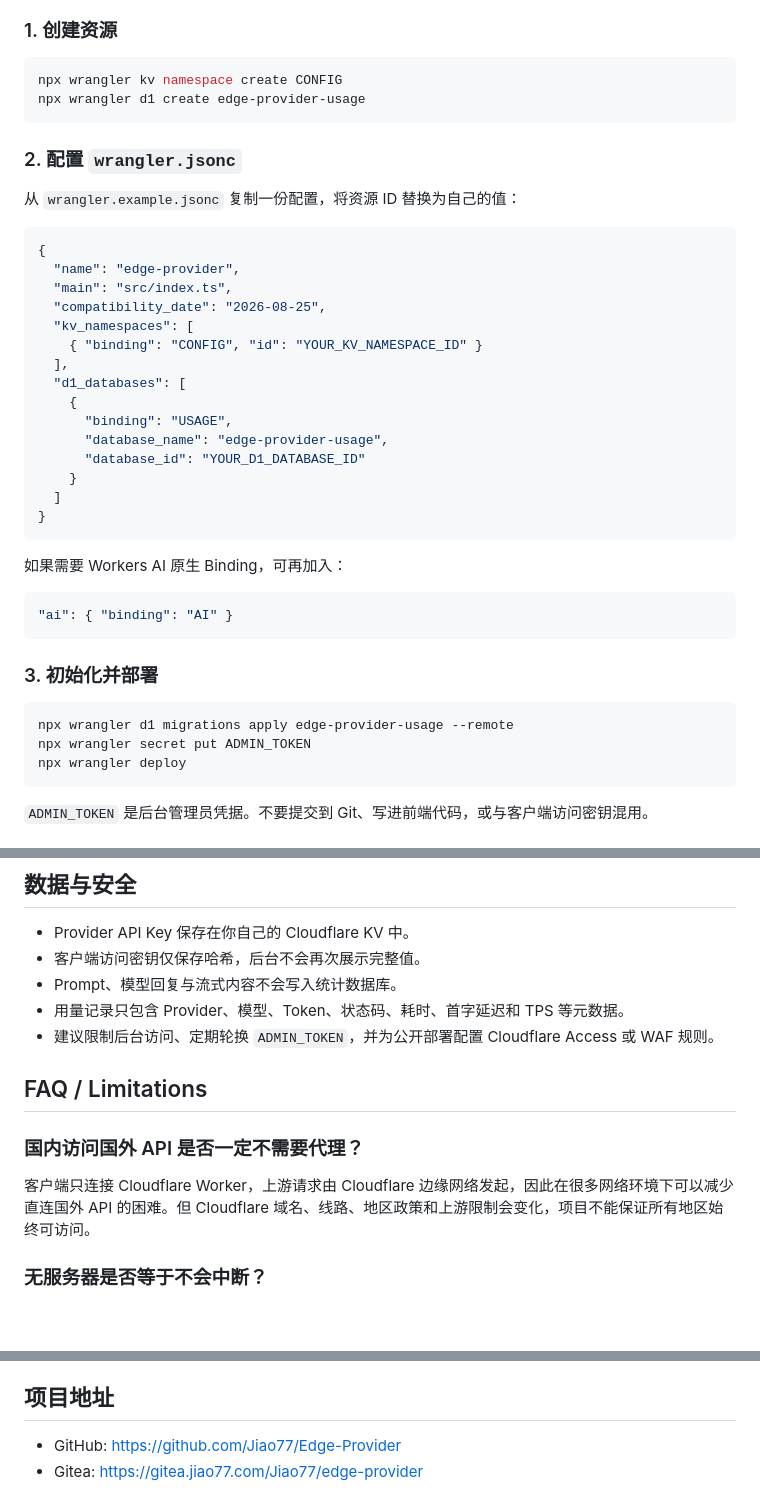
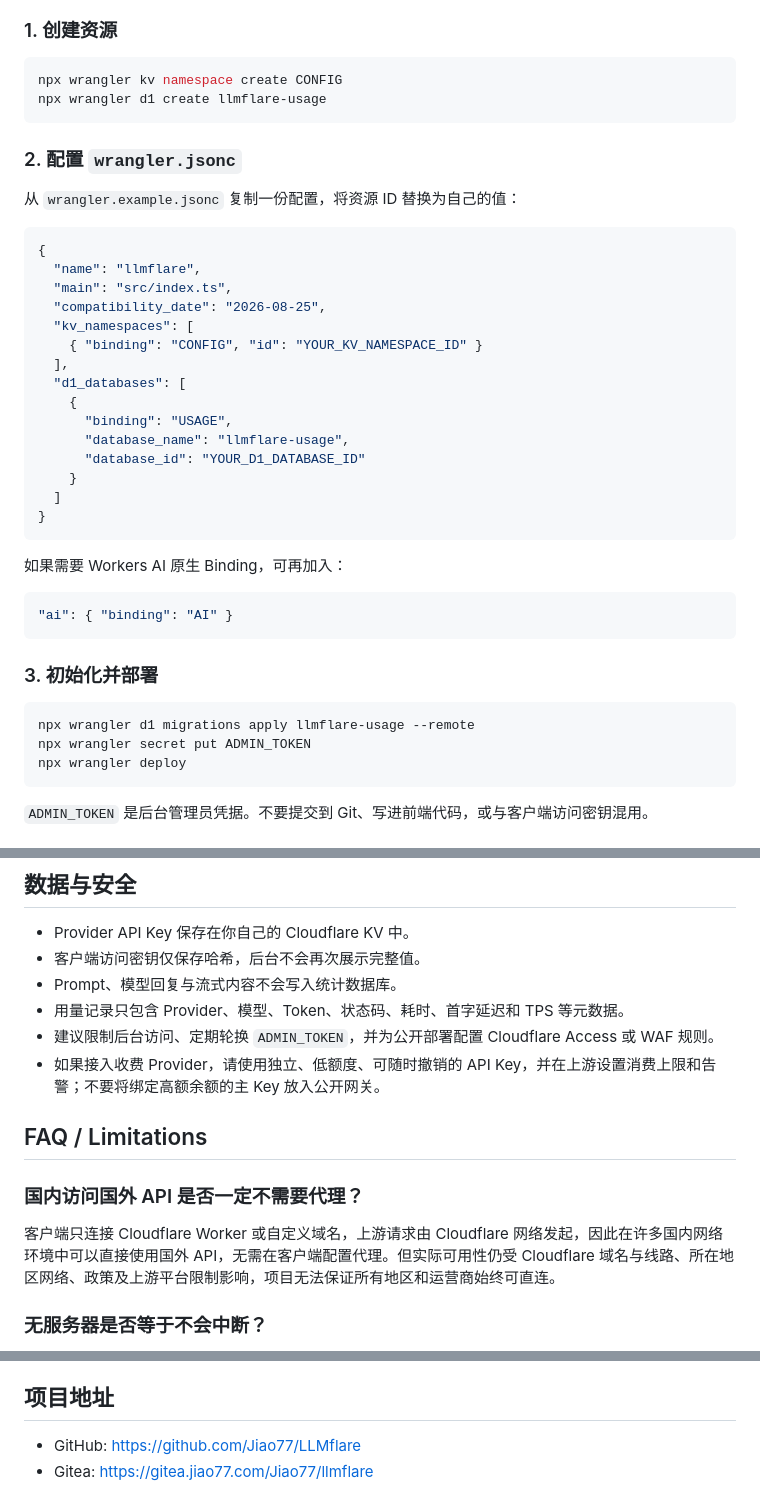
Before and after one commit to Jiao77/Edge-Provider, a Markdown page: README.md, 3 parts joined by grey strips. Drawn GitHub-style; blank space fills up the shorter version.

````diff
--- a/README.md
+++ b/README.md
@@ -108,7 +114,7 @@ Authorization: Bearer ep_your_client_key
 
 ```bash
 npx wrangler kv namespace create CONFIG
-npx wrangler d1 create edge-provider-usage
+npx wrangler d1 create llmflare-usage
 ```
 
 ### 2. 配置 `wrangler.jsonc`
@@ -117,7 +123,7 @@ npx wrangler d1 create edge-provider-usage
 
 ```jsonc
 {
-  "name": "edge-provider",
+  "name": "llmflare",
   "main": "src/index.ts",
   "compatibility_date": "2026-08-25",
   "kv_namespaces": [
@@ -126,7 +132,7 @@ npx wrangler d1 create edge-provider-usage
   "d1_databases": [
     {
       "binding": "USAGE",
-      "database_name": "edge-provider-usage",
+      "database_name": "llmflare-usage",
       "database_id": "YOUR_D1_DATABASE_ID"
     }
   ]
@@ -142,7 +148,7 @@ npx wrangler d1 create edge-provider-usage
 ### 3. 初始化并部署
 
 ```bash
-npx wrangler d1 migrations apply edge-provider-usage --remote
+npx wrangler d1 migrations apply llmflare-usage --remote
 npx wrangler secret put ADMIN_TOKEN
 npx wrangler deploy
 ```
@@ -160,12 +166,13 @@ npx wrangler deploy
 - Prompt、模型回复与流式内容不会写入统计数据库。
 - 用量记录只包含 Provider、模型、Token、状态码、耗时、首字延迟和 TPS 等元数据。
 - 建议限制后台访问、定期轮换 `ADMIN_TOKEN`，并为公开部署配置 Cloudflare Access 或 WAF 规则。
+- 如果接入收费 Provider，请使用独立、低额度、可随时撤销的 API Key，并在上游设置消费上限和告警；不要将绑定高额余额的主 Key 放入公开网关。
 
 ## FAQ / Limitations
 
 ### 国内访问国外 API 是否一定不需要代理？
 
-客户端只连接 Cloudflare Worker，上游请求由 Cloudflare 边缘网络发起，因此在很多网络环境下可以减少直连国外 API 的困难。但 Cloudflare 域名、线路、地区政策和上游限制会变化，项目不能保证所有地区始终可访问。
+客户端只连接 Cloudflare Worker 或自定义域名，上游请求由 Cloudflare 网络发起，因此在许多国内网络环境中可以直接使用国外 API，无需在客户端配置代理。但实际可用性仍受 Cloudflare 域名与线路、所在地区网络、政策及上游平台限制影响，项目无法保证所有地区和运营商始终可直连。
 
 ### 无服务器是否等于不会中断？
 
@@ -185,5 +192,5 @@ OpenCode Zen 的免费额度可能与官方客户端、请求来源或反滥用
 
 ## 项目地址
 
-- GitHub: https://github.com/Jiao77/Edge-Provider
-- Gitea: https://gitea.jiao77.com/Jiao77/edge-provider
+- GitHub: https://github.com/Jiao77/LLMflare
+- Gitea: https://gitea.jiao77.com/Jiao77/llmflare
````
Also changed, not shown: other parts of README.md (+21 -15 lines), docs/promotion.md (+12 -12 lines), docs/images/dashboard.png, 8 other files.
